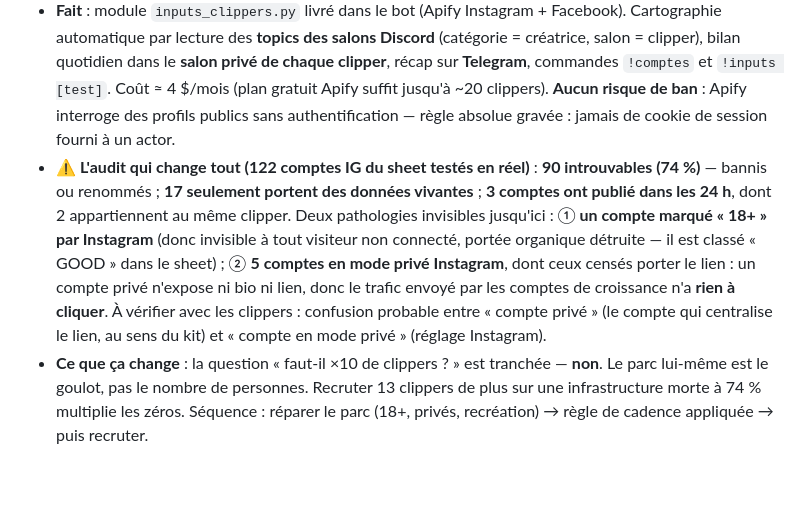
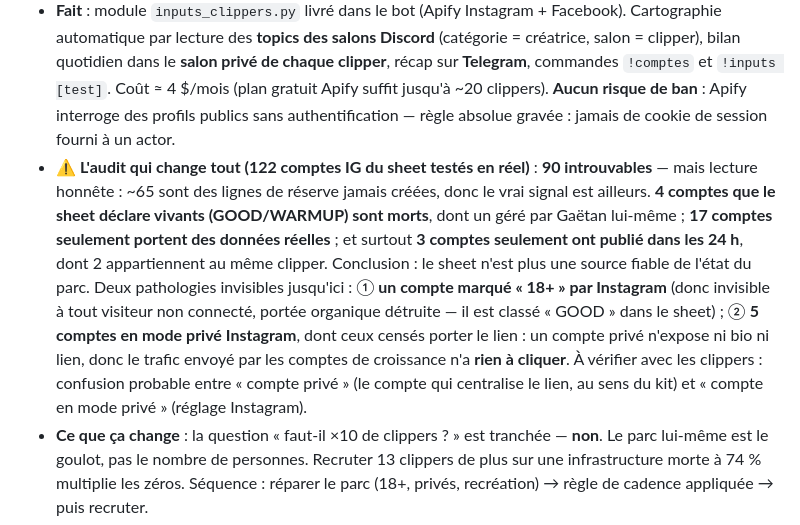
Before and after one commit to gaetanbaudime-dot/Claude-skill, a Markdown page: second-brain/00-Contexte/Journal de coaching.md, the part around the change. GitHub-like rendering; blank space fills up the shorter version.

Commit message:
Journal : nuance de l'audit IG — 65 des 90 introuvables sont des lignes de réserve, le vrai signal est 4 comptes déclarés vivants mais morts + 3 comptes actifs en 24h

```diff
--- a/second-brain/00-Contexte/Journal de coaching.md
+++ b/second-brain/00-Contexte/Journal de coaching.md
@@ -25,7 +25,7 @@ tags: [contexte/coaching]
 ### 2026-07-30 — Suivi des inputs clippers codé + AUDIT DU PARC IG : 74 % des comptes sont morts
 - **Le constat de départ** : les rapports GAML mesurent l'output (clics). Un clipper qui publie 12 Reels qui flopent et un clipper qui ne publie rien y sont **identiques** (0 clic) — impossible de piloter la discipline. Décision : mesurer l'**input** (Reels publiés/jour), la seule métrique que le clipper contrôle, et celle qui sépare Yanil (205 visites/jour) de la médiane (12) — il ne monte pas mieux, il **publie plus** (confirmé par Gaëtan).
 - **Fait** : module `inputs_clippers.py` livré dans le bot (Apify Instagram + Facebook). Cartographie automatique par lecture des **topics des salons Discord** (catégorie = créatrice, salon = clipper), bilan quotidien dans le **salon privé de chaque clipper**, récap sur **Telegram**, commandes `!comptes` et `!inputs [test]`. Coût ≈ 4 $/mois (plan gratuit Apify suffit jusqu'à ~20 clippers). **Aucun risque de ban** : Apify interroge des profils publics sans authentification — règle absolue gravée : jamais de cookie de session fourni à un actor.
-- **⚠️ L'audit qui change tout (122 comptes IG du sheet testés en réel)** : **90 introuvables (74 %)** — bannis ou renommés ; **17 seulement portent des données vivantes** ; **3 comptes ont publié dans les 24 h**, dont 2 appartiennent au même clipper. Deux pathologies invisibles jusqu'ici : ① **un compte marqué « 18+ » par Instagram** (donc invisible à tout visiteur non connecté, portée organique détruite — il est classé « GOOD » dans le sheet) ; ② **5 comptes en mode privé Instagram**, dont ceux censés porter le lien : un compte privé n'expose ni bio ni lien, donc le trafic envoyé par les comptes de croissance n'a **rien à cliquer**. À vérifier avec les clippers : confusion probable entre « compte privé » (le compte qui centralise le lien, au sens du kit) et « compte en mode privé » (réglage Instagram).
+- **⚠️ L'audit qui change tout (122 comptes IG du sheet testés en réel)** : **90 introuvables** — mais lecture honnête : ~65 sont des lignes de réserve jamais créées, donc le vrai signal est ailleurs. **4 comptes que le sheet déclare vivants (GOOD/WARMUP) sont morts**, dont un géré par Gaëtan lui-même ; **17 comptes seulement portent des données réelles** ; et surtout **3 comptes seulement ont publié dans les 24 h**, dont 2 appartiennent au même clipper. Conclusion : le sheet n'est plus une source fiable de l'état du parc. Deux pathologies invisibles jusqu'ici : ① **un compte marqué « 18+ » par Instagram** (donc invisible à tout visiteur non connecté, portée organique détruite — il est classé « GOOD » dans le sheet) ; ② **5 comptes en mode privé Instagram**, dont ceux censés porter le lien : un compte privé n'expose ni bio ni lien, donc le trafic envoyé par les comptes de croissance n'a **rien à cliquer**. À vérifier avec les clippers : confusion probable entre « compte privé » (le compte qui centralise le lien, au sens du kit) et « compte en mode privé » (réglage Instagram).
 - **Ce que ça change** : la question « faut-il ×10 de clippers ? » est tranchée — **non**. Le parc lui-même est le goulot, pas le nombre de personnes. Recruter 13 clippers de plus sur une infrastructure morte à 74 % multiplie les zéros. Séquence : réparer le parc (18+, privés, recréation) → règle de cadence appliquée → puis recruter.
 - **Prédiction (30/07)** : la levée de la restriction 18+ et le repassage en public des comptes porteurs de lien produisent un gain de trafic mesurable **sous 7 jours, sans publier un Reel de plus** — parce que ce trafic existe déjà et n'atterrit nulle part. Si rien ne bouge, l'hypothèse « comptes bridés » est fausse et le goulot est bien la cadence seule. Revue : 6 août.
 
```
